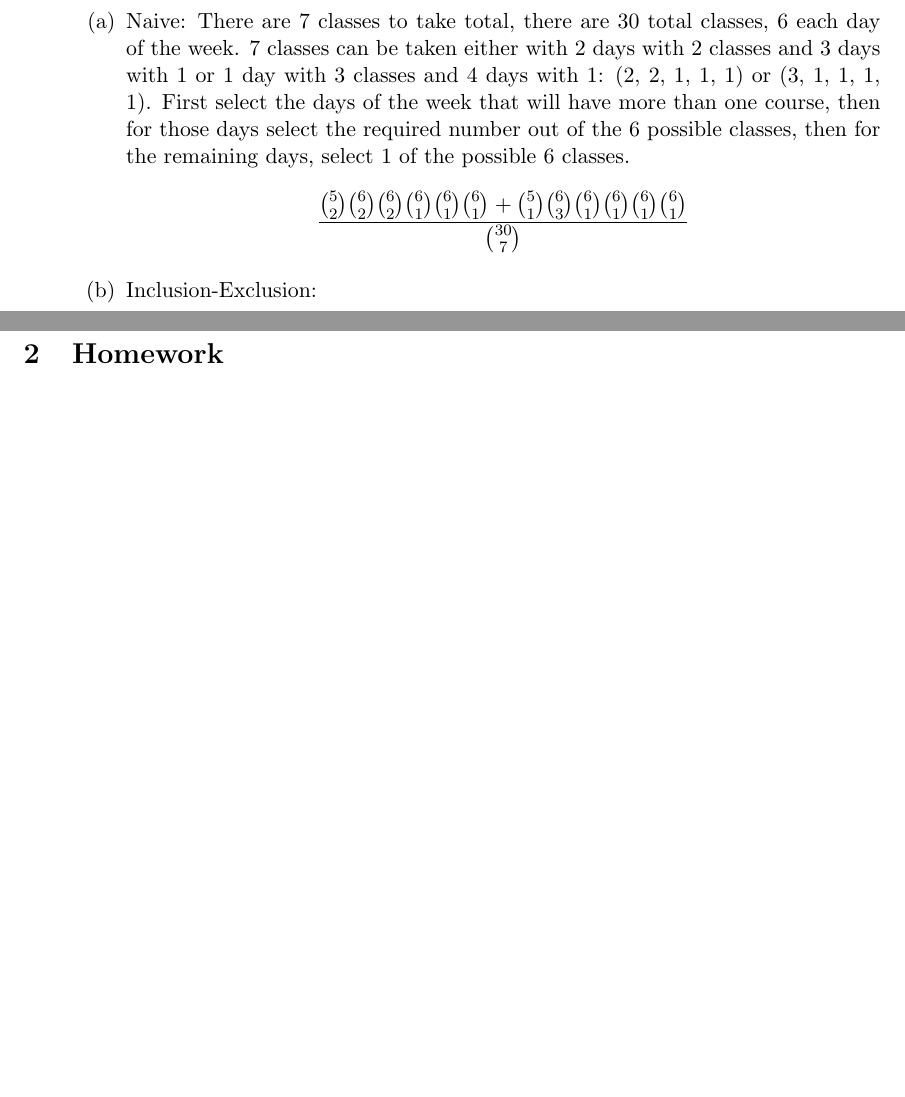
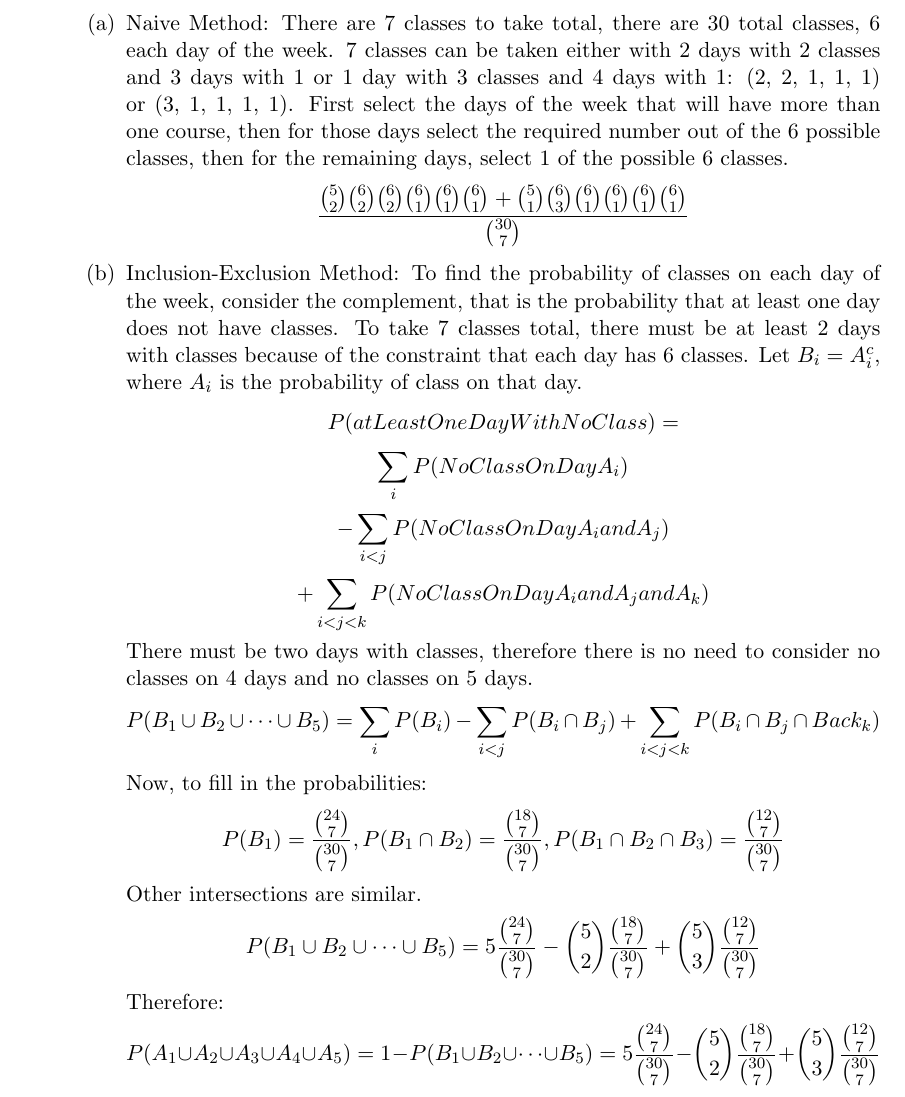
Before and after one commit to dpflann/OER, a LaTeX document (iTunesU/stats110/sp_2_and_hw_2.tex): two parts of pages 2 and 3 of 3 before the commit and part of page 2 of 4 after it, the two joined at a grey line, cut so that both start at the same text, the shorter picture padded with empty space. Compiled offline with pdfLaTeX.

Commit message:
sp2hw2 inclu-exclu

```diff
--- a/iTunesU/stats110/sp_2_and_hw_2.tex
+++ b/iTunesU/stats110/sp_2_and_hw_2.tex
@@ -58,12 +58,41 @@
 			there are now 3 seasons to choose from. And so on for 2 seasons not occurring, and so on for 3 seasons not occurring. Each time you are making the event less probable by shrinking the number of options.
 		\item Picking Classes Randomly
 			\begin{enumerate}
-				\item Naive: There are 7 classes to take total, there are 30 total classes, 6 each day of the week. 7 classes can be taken either with 2 days with 2 classes and 3 days with 1 or 1 day with 3 classes and 4 days with 1:
+				\item Naive Method: There are 7 classes to take total, there are 30 total classes, 6 each day of the week. 7 classes can be taken either with 2 days with 2 classes and 3 days with 1 or 1 day with 3 classes and 4 days with 1:
 					(2, 2, 1, 1, 1) or (3, 1, 1, 1, 1). First select the days of the week that will have more than one course, then for those days select the required number out of the 6 possible classes, then for the remaining days, select
 					1 of the possible 6 classes.
 					\[
 						\frac{\binom{5}{2}\binom{6}{2}\binom{6}{2}\binom{6}{1}\binom{6}{1}\binom{6}{1} + \binom{5}{1}\binom{6}{3}\binom{6}{1}\binom{6}{1}\binom{6}{1}\binom{6}{1}}{\binom{30}{7}}
 					\]
-				\item Inclusion-Exclusion:
+				\item Inclusion-Exclusion Method: To find the probability of classes on each day of the week, consider the complement, that is the probability that at least one day does not have classes.
+					To take 7 classes total, there must be at least 2 days with classes because of the constraint that each day has 6 classes. Let $B_i = A_{i}^{c}$, where $A_i$ is the probability of class on that day.
+					\[
+						P(atLeastOneDayWithNoClass) =
+					\]
+					\[
+						\sum_{i}P(NoClassOnDay A_i)
+					\]
+					\[
+						- \sum_{i<j}P(NoClassOnDay A_i and A_j)
+					\]
+					\[
+						+ \sum_{i<j<k}P(NoClassOnDay A_i and A_j and A_k)
+					\]
+					There must be two days with classes, therefore there is no need to consider no classes on 4 days and no classes on 5 days.
+					\[
+						P(B_1 \cup B_2 \cup \cdots \cup B_5) = \sum_{i}P(B_i) - \sum_{i<j}P(B_i \cap B_j) + \sum_{i<j<k}P(B_i \cap B_j \cap Back_k)
+					\]
+					Now, to fill in the probabilities:
+					\[
+						P(B_1) = \frac{\binom{24}{7}}{\binom{30}{7}}, P(B_1 \cap B_2) = \frac{\binom{18}{7}}{\binom{30}{7}}, P(B_1 \cap B_2 \cap B_3) = \frac{\binom{12}{7}}{\binom{30}{7}}
+					\]
+					Other intersections are similar.
+					\[
+						P(B_1 \cup B_2 \cup \cdots \cup B_5)  = 5 \frac{\binom{24}{7}}{\binom{30}{7}} - \binom{5}{2} \frac{\binom{18}{7}}{\binom{30}{7}} + \binom{5}{3} \frac{\binom{12}{7}}{\binom{30}{7}}
+					\]
+					Therefore:
+					\[
+						P(A_1 \cup A_2 \cup A_3 \cup A_4 \cup A_5) = 1 - P(B_1 \cup B_2 \cup \cdots \cup B_5)  = 5 \frac{\binom{24}{7}}{\binom{30}{7}} - \binom{5}{2} \frac{\binom{18}{7}}{\binom{30}{7}} + \binom{5}{3} \frac{\binom{12}{7}}{\binom{30}{7}}
+					\]
 			\end{enumerate}
 	\end{enumerate}
```
Also changed, not shown: iTunesU/stats110/sp_2_and_hw_2.pdf, iTunesU/stats110/sp_2_and_hw_2.tex (1 more changed lines).
